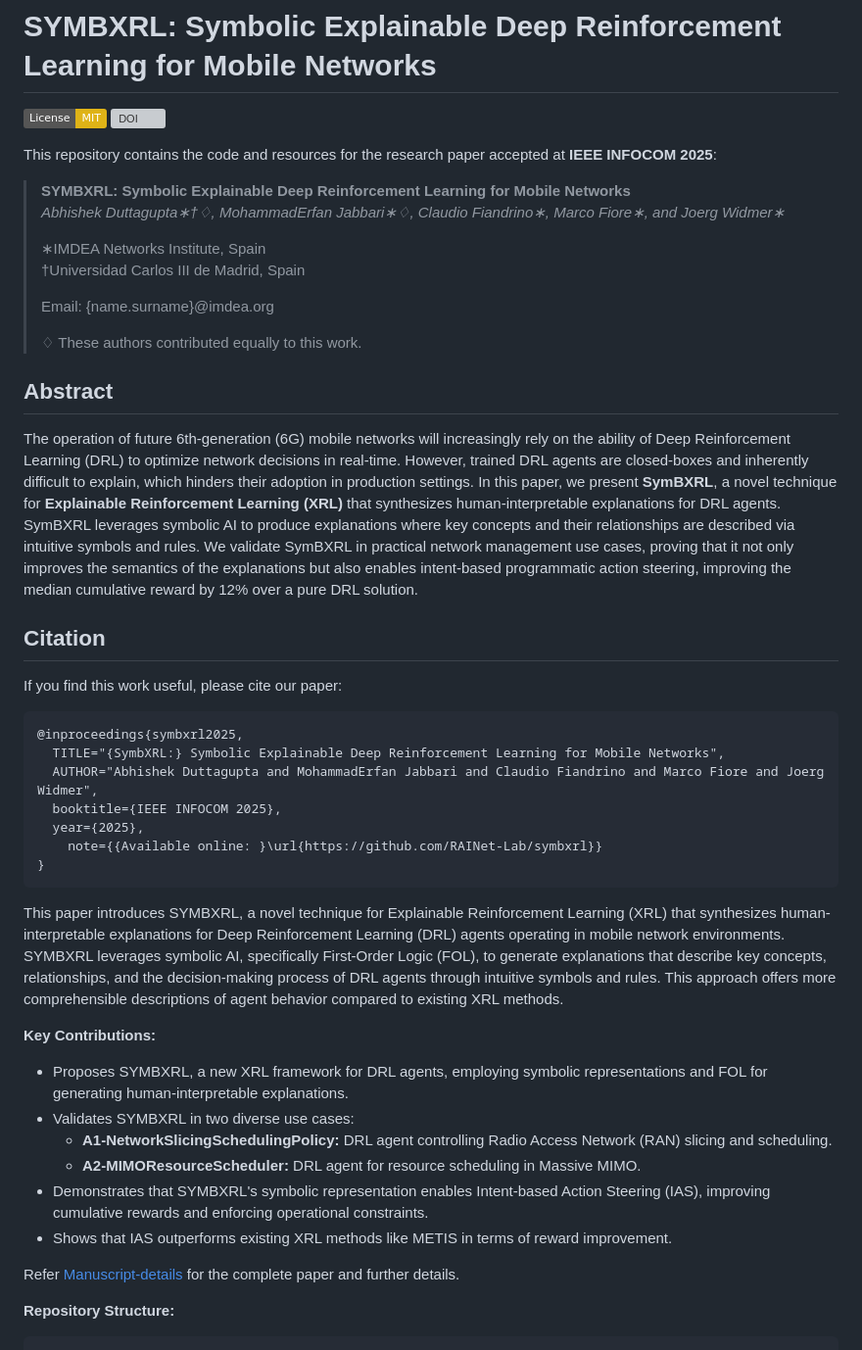
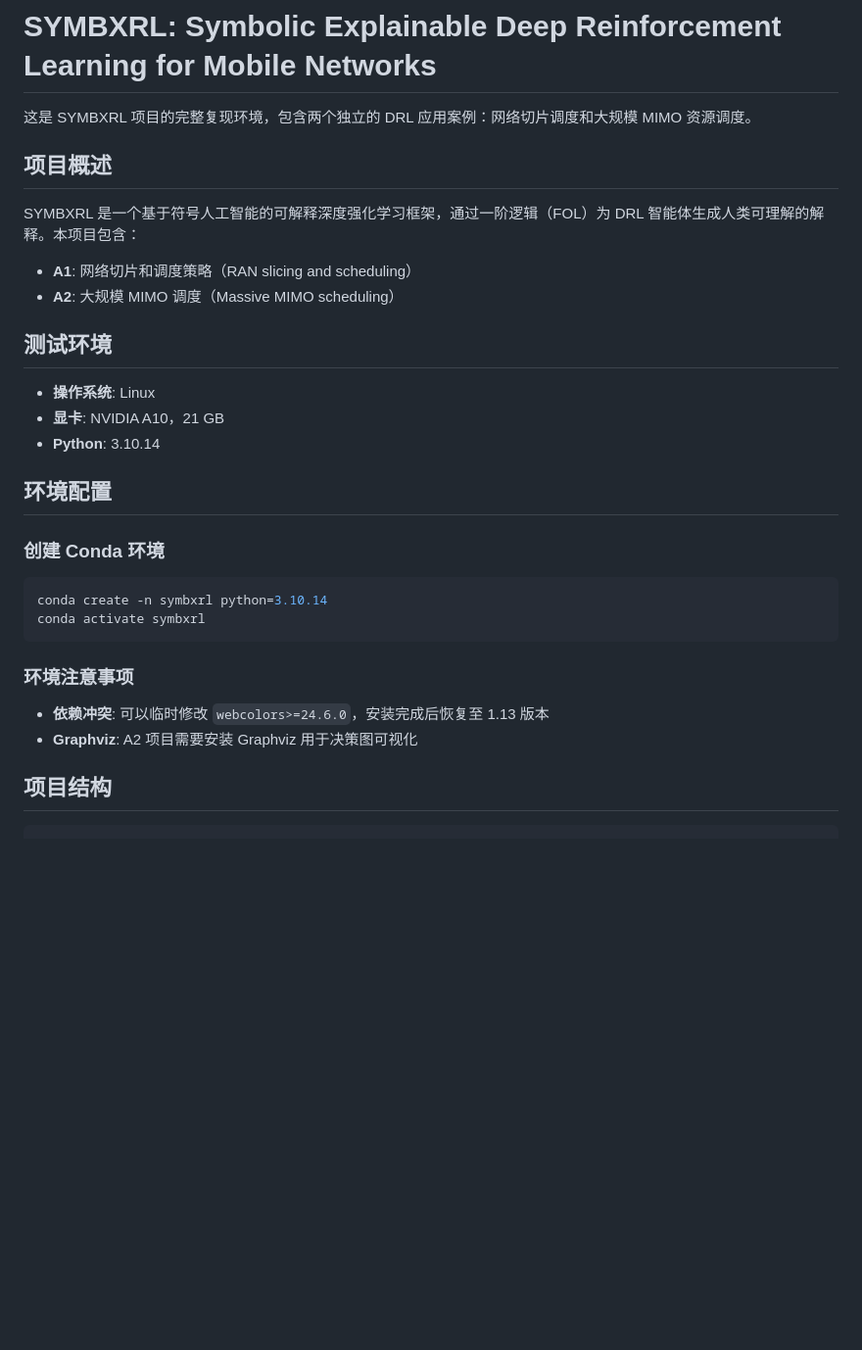
Before and after one commit to diaoyong3777/SYMBXRL, a Markdown page: README.md, the part around one of its changes. Shown at 98% size. Rendered like a GitHub page; badges without logos; blank space fills up the shorter version; grey boxes are pictures that could not be loaded.

````diff
--- a/README.md
+++ b/README.md
@@ -1,48 +1,33 @@
 # SYMBXRL: Symbolic Explainable Deep Reinforcement Learning for Mobile Networks
 
-[![License: MIT](https://img.shields.io/badge/License-MIT-yellow.svg)](https://opensource.org/licenses/MIT) [![DOI](https://zenodo.org/badge/905837844.svg)](https://doi.org/10.5281/zenodo.15745270)
+这是 SYMBXRL 项目的完整复现环境，包含两个独立的 DRL 应用案例：网络切片调度和大规模 MIMO 资源调度。
 
-This repository contains the code and resources for the research paper accepted at **IEEE INFOCOM 2025**:
+## 项目概述
 
-> **SYMBXRL: Symbolic Explainable Deep Reinforcement Learning for Mobile Networks**
-> *Abhishek Duttagupta∗†♢, MohammadErfan Jabbari∗♢, Claudio Fiandrino∗, Marco Fiore∗, and Joerg Widmer∗*
->
-> ∗IMDEA Networks Institute, Spain
-> †Universidad Carlos III de Madrid, Spain
->
-> Email: {name.surname}@imdea.org
->
-> ♢ These authors contributed equally to this work.
+SYMBXRL 是一个基于符号人工智能的可解释深度强化学习框架，通过一阶逻辑（FOL）为 DRL 智能体生成人类可理解的解释。本项目包含：
 
-## Abstract
-The operation of future 6th-generation (6G) mobile networks will increasingly rely on the ability of Deep Reinforcement Learning (DRL) to optimize network decisions in real-time. However, trained DRL agents are closed-boxes and inherently difficult to explain, which hinders their adoption in production settings. In this paper, we present **SymBXRL**, a novel technique for **Explainable Reinforcement Learning (XRL)** that synthesizes human-interpretable explanations for DRL agents. SymBXRL leverages symbolic AI to produce explanations where key concepts and their relationships are described via intuitive symbols and rules. We validate SymBXRL in practical network management use cases, proving that it not only improves the semantics of the explanations but also enables intent-based programmatic action steering, improving the median cumulative reward by 12% over a pure DRL solution.
+- **A1**: 网络切片和调度策略（RAN slicing and scheduling）
+- **A2**: 大规模 MIMO 调度（Massive MIMO scheduling）
 
-## Citation
-If you find this work useful, please cite our paper:
+## 测试环境
 
-```bibtex
-@inproceedings{symbxrl2025,
-  TITLE="{SymbXRL:} Symbolic Explainable Deep Reinforcement Learning for Mobile Networks",
-  AUTHOR="Abhishek Duttagupta and MohammadErfan Jabbari and Claudio Fiandrino and Marco Fiore and Joerg Widmer",
-  booktitle={IEEE INFOCOM 2025},
-  year={2025},
-    note={{Available online: }\url{https://github.com/RAINet-Lab/symbxrl}}
-}
+- **操作系统**: Linux
+- **显卡**: NVIDIA A10，21 GB
+- **Python**: 3.10.14
+
+## 环境配置
+
+### 创建 Conda 环境
+```bash
+conda create -n symbxrl python=3.10.14
+conda activate symbxrl
 ```
 
-This paper introduces SYMBXRL, a novel technique for Explainable Reinforcement Learning (XRL) that synthesizes human-interpretable explanations for Deep Reinforcement Learning (DRL) agents operating in mobile network environments. SYMBXRL leverages symbolic AI, specifically First-Order Logic (FOL), to generate explanations that describe key concepts, relationships, and the decision-making process of DRL agents through intuitive symbols and rules. This approach offers more comprehensible descriptions of agent behavior compared to existing XRL methods.
+### 环境注意事项
+- **依赖冲突**: 可以临时修改 `webcolors>=24.6.0`，安装完成后恢复至 1.13 版本
+- **Graphviz**: A2 项目需要安装 Graphviz 用于决策图可视化
 
-**Key Contributions:**
+## 项目结构
 
--   Proposes SYMBXRL, a new XRL framework for DRL agents, employing symbolic representations and FOL for generating human-interpretable explanations.
--   Validates SYMBXRL in two diverse use cases:
-    -   **A1-NetworkSlicingSchedulingPolicy:** DRL agent controlling Radio Access Network (RAN) slicing and scheduling.
-    -   **A2-MIMOResourceScheduler:** DRL agent for resource scheduling in Massive MIMO.
--   Demonstrates that SYMBXRL's symbolic representation enables Intent-based Action Steering (IAS), improving cumulative rewards and enforcing operational constraints.
--   Shows that IAS outperforms existing XRL methods like METIS in terms of reward improvement.
-
-Refer [Manuscript-details](./Manuscript-details) for the complete paper and further details.
-
-**Repository Structure:**
 ```
 SYMBXRL/
````
Also changed, not shown: other parts of README.md (+98 -118 lines).
